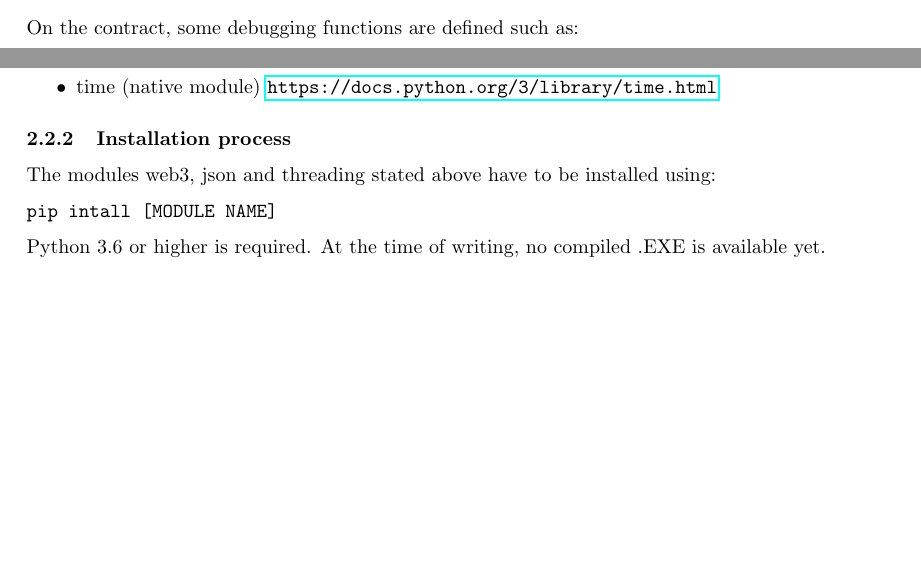
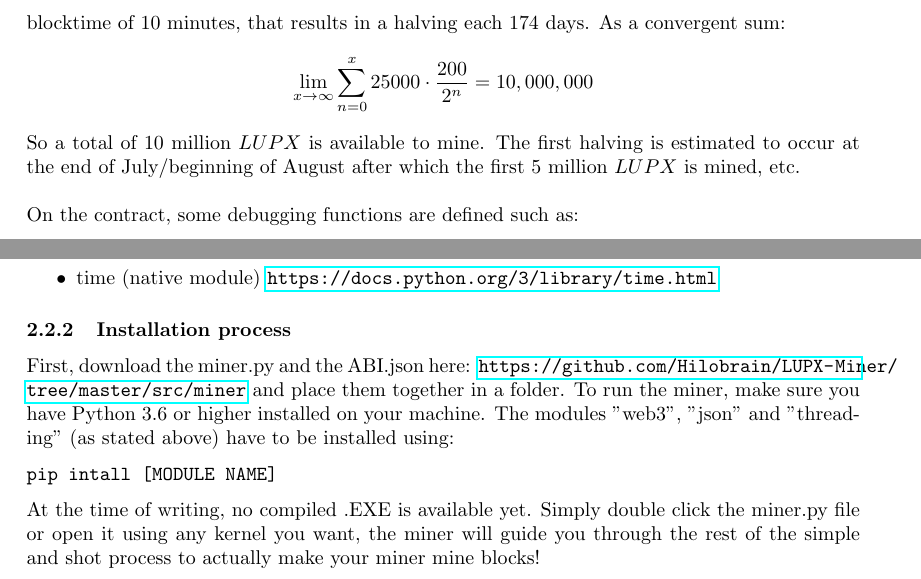
Before and after one commit to 2n7/LUPX-Miner-Documentation, a LaTeX document (main.tex): two parts of pages 1 and 3 of 3 before the commit and two parts of pages 2 and 3 of 3 after it, joined at a grey line, cut at the place of the change, the shorter picture padded with empty space. Compiled offline with pdfLaTeX.

Commit message:
Updates from ShareLaTeX

```diff
--- a/main.tex
+++ b/main.tex
@@ -31,6 +31,7 @@ The smart contract comes up with a public viewable challenge to be hashed togeth
 If the provided hash is indeed valid, the contract will reward the miner with the current blockreward. However, if the miner publishes an invalid solution, the contract will revert the transaction. In this case, the miner (obviously) does not get the blockreward and loses the gas required to check if his solution is valid. This immediately gives the miner an incentive to only submit valid solutions since it will lose gas if it's an invalid solution. After every block the contract comes up with another unpredictable\footnote{The miners on the Ethereum network can determine this hash up to a certain extend. A powerful miner on the Ethereum network can thus win up to 15 seconds of hashing time on the contract. Since the contract is not considered to be a great target and many other things will fail when something like that happens, we consider this as unpredictable enough.} challenge to be hashed by the miner. The contract uses the hash of the previous block on the Ethereum network to build up this challenge. \\
 Each epoch\footnote{A period in which all blocks have the same mining target/difficulty.} the target gets adjusted to ensure the actual blocktimes slowly converges to the desired blocktime. \\
 \\
+The initial blockreward is 200 $LUPX$. Each 25,000 blocks the blockreward halves. With a blocktime of 10 minutes, that results in a halving each 174 days. As a convergent sum: $$\lim_{x\to\infty} \sum_{n=0}^{x} 25000 \cdot \frac{200}{2^n} = 10,000,000$$ So a total of 10 million $LUPX$ is available to mine. The first halving is estimated to occur at the end of July/beginning of August after which the first 5 million $LUPX$ is mined, etc. \\ \\
 On the contract, some debugging functions are defined such as: \begin{verbatim}
     function testHASH(uint256 nonce, bytes32 challenge_digest)
 \end{verbatim}
@@ -60,9 +61,9 @@ The miner is written in Python and makes use of the following modules:
 \end{itemize}
 
 \subsubsection{Installation process}
-The modules web3, json and threading stated above have to be installed using:
+First, download the miner.py and the ABI.json  here: \url{https://github.com/Hilobrain/LUPX-Miner/tree/master/src/miner} and place them together in a folder. To run the miner, make sure you have Python 3.6 or higher installed on your machine. The modules "web3", "json" and "threading" (as stated above) have to be installed using:
 \begin{verbatim}
 pip intall [MODULE NAME]
 \end{verbatim}
-Python 3.6 or higher is required. At the time of writing, no compiled .EXE is available yet.
+At the time of writing, no compiled .EXE is available yet. Simply double click the miner.py file or open it using any kernel you want, the miner will guide you through the rest of the simple and shot process to actually make your miner mine blocks!
 \end{document}
```
Also changed, not shown: main.tex (4 more changed lines).
